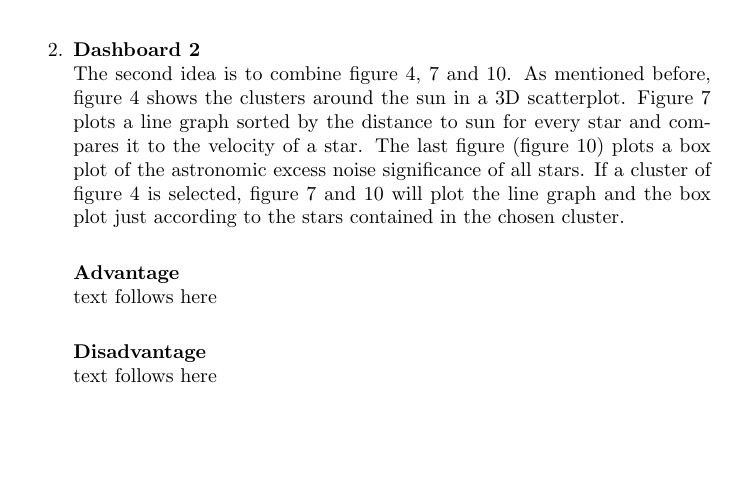
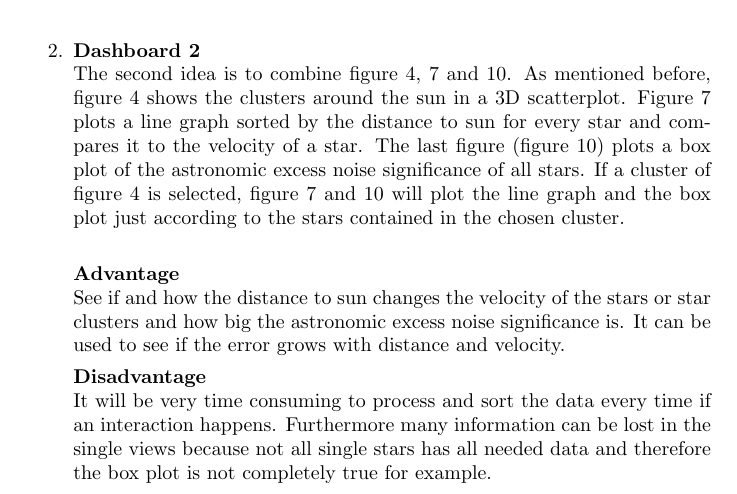
Before and after one commit to alexgelb/vis-gaia, a LaTeX document (M2_LoFiPrototype.tex): part of page 8 of 10, cut so that both start at the same text, the shorter picture padded with empty space. Compiled offline with pdfLaTeX.

Commit message:
Almost finished M2

```diff
--- a/M2_LoFiPrototype.tex
+++ b/M2_LoFiPrototype.tex
@@ -161,10 +161,10 @@ A big disadvantage of this dashboard is the generalization of the stars into clu
 The second idea is to combine figure 4, 7 and 10. As mentioned before, figure 4 shows the clusters around the sun in a 3D scatterplot. Figure 7 plots a line graph sorted by the distance to sun for every star and compares it to the velocity of a star. The last figure (figure 10) plots a box plot of the astronomic excess noise significance of all stars. If a cluster of figure 4 is selected, figure 7 and 10 will plot the line graph and the box plot just according to the stars contained in the chosen cluster. \\
 
 \textbf{Advantage} \\
-text follows here \\
+See if and how the distance to sun changes the velocity of the stars or star clusters and how big the astronomic excess noise significance is. It can be used to see if the error grows with distance and velocity.
 
 \textbf{Disadvantage} \\
-text follows here \\
+It will be very time consuming to process and sort the data every time if an interaction happens. Furthermore many information can be lost in the single views because not all single stars has all needed data and therefore the box plot is not completely true for example.
 
 \item \textbf{Dashboard 3 - Name} \\
 2 (sterne), 6, 7, 9
```
Also changed, not shown: M2_LoFiPrototype.pdf (added).
